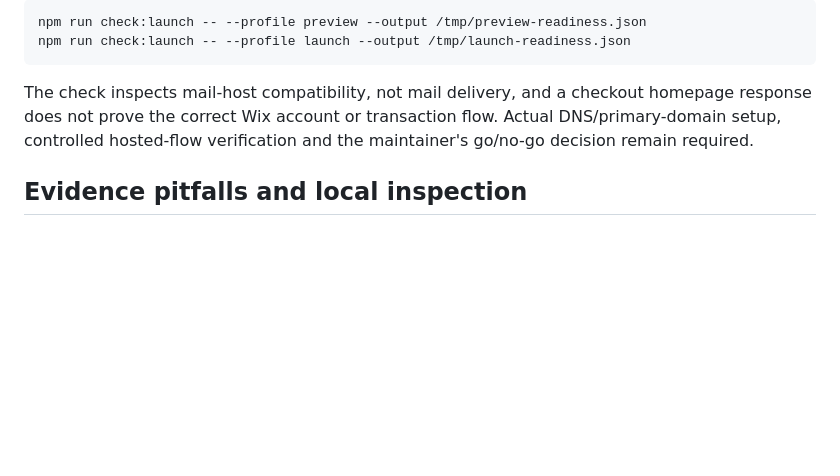
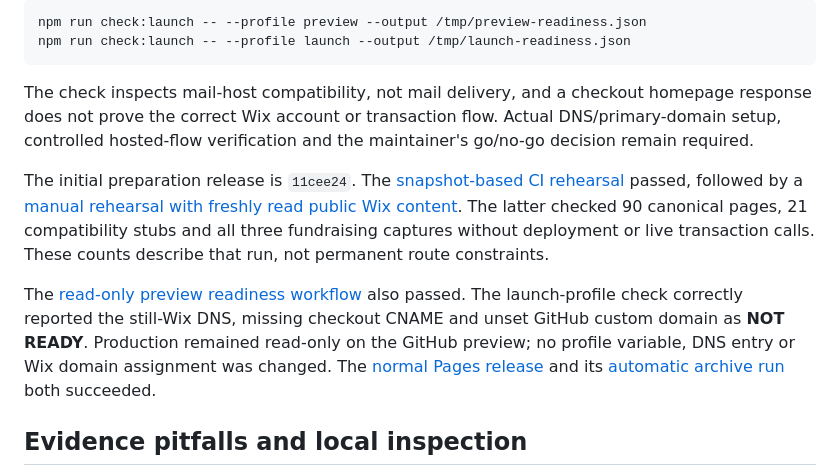
Before and after one commit to montlake-pta/website, a Markdown page: docs/operations.md, the part around the change. GitHub-like rendering; blank space fills up the shorter version.

Commit message:
Record verified official-domain rehearsal and readiness evidence
Co-authored-by: Copilot <223556219+Copilot@users.noreply.github.com>

```diff
--- a/docs/operations.md
+++ b/docs/operations.md
@@ -525,6 +525,23 @@ homepage response does not prove the correct Wix account or transaction flow.
 Actual DNS/primary-domain setup, controlled hosted-flow verification and the
 maintainer's go/no-go decision remain required.
 
+The initial preparation release is `11cee24`. The
+[snapshot-based CI rehearsal](https://github.com/montlake-pta/website/actions/runs/35407713532)
+passed, followed by a
+[manual rehearsal with freshly read public Wix content](https://github.com/montlake-pta/website/actions/runs/35407801403).
+The latter checked 90 canonical pages, 21 compatibility stubs and all three
+fundraising captures without deployment or live transaction calls. These
+counts describe that run, not permanent route constraints.
+
+The [read-only preview readiness workflow](https://github.com/montlake-pta/website/actions/runs/35407727336)
+also passed. The launch-profile check correctly reported the still-Wix DNS,
+missing checkout CNAME and unset GitHub custom domain as **NOT READY**.
+Production remained read-only on the GitHub preview; no profile variable,
+DNS entry or Wix domain assignment was changed. The
+[normal Pages release](https://github.com/montlake-pta/website/actions/runs/35407713507)
+and its [automatic archive run](https://github.com/montlake-pta/website/actions/runs/35407766105)
+both succeeded.
+
 ## Evidence pitfalls and local inspection
 
 - Compare **live deployed content with live Wix content** when diagnosing
```
